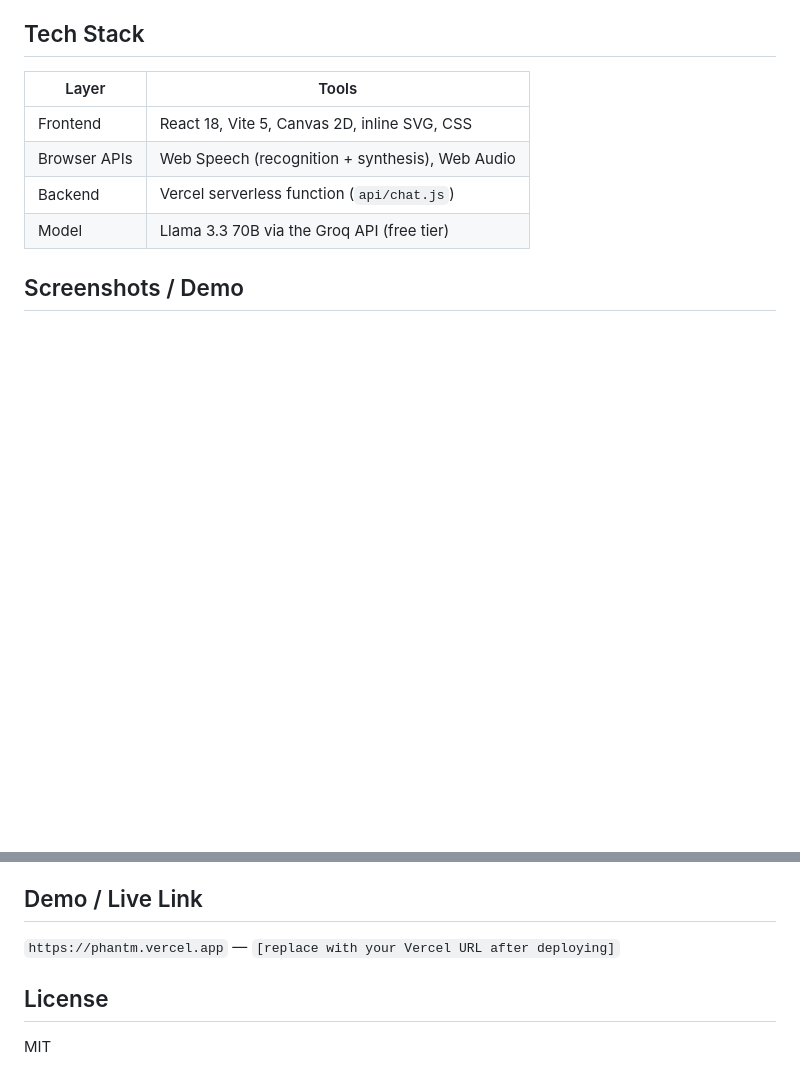
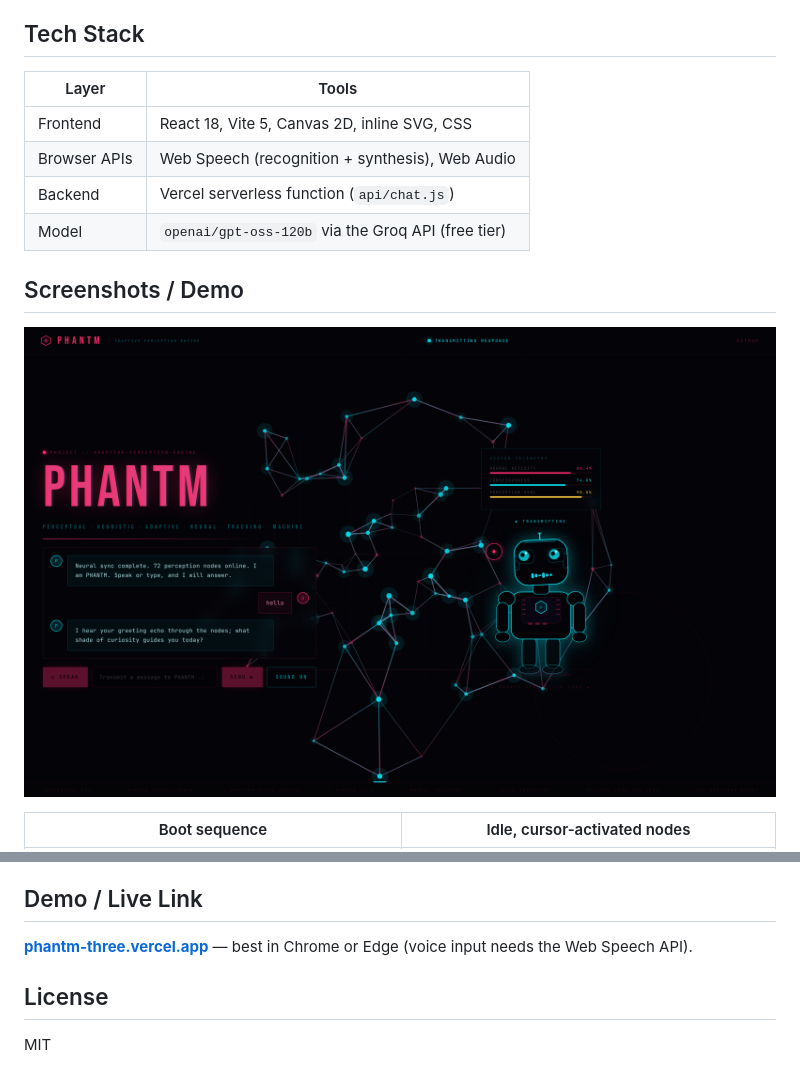
Before and after one commit to fsafva13-coder/phantm, a Markdown page: README.md, 2 parts joined by grey strips. Rendered like a GitHub page; pictures changed too: docs/05-speaking.png (added); blank space fills up the shorter version.

```diff
--- a/README.md
+++ b/README.md
@@ -29,9 +29,11 @@ Most AI demos are a text box and a spinner. PHANTM turns the conversation into a
 | Frontend | React 18, Vite 5, Canvas 2D, inline SVG, CSS |
 | Browser APIs | Web Speech (recognition + synthesis), Web Audio |
 | Backend | Vercel serverless function (`api/chat.js`) |
-| Model | Llama 3.3 70B via the Groq API (free tier) |
+| Model | `openai/gpt-oss-120b` via the Groq API (free tier) |
 
 ## Screenshots / Demo
 
-| | |
+![PHANTM speaking a reply](docs/05-speaking.png)
+
+| Boot sequence | Idle, cursor-activated nodes |
 | --- | --- |
@@ -103,7 +109,7 @@ phantm/
 
 ## Demo / Live Link
 
-`https://phantm.vercel.app` — `[replace with your Vercel URL after deploying]`
+**[phantm-three.vercel.app](https://phantm-three.vercel.app)** — best in Chrome or Edge (voice input needs the Web Speech API).
 
 ## License
 
```
Also changed, not shown: other parts of README.md (+8 -4 lines), docs/01-boot.png (added), docs/02-idle-network.png (added), docs/03-listening.png (added), docs/04-thinking.png (added), docs/06-mobile.png (added), 3 other files.
